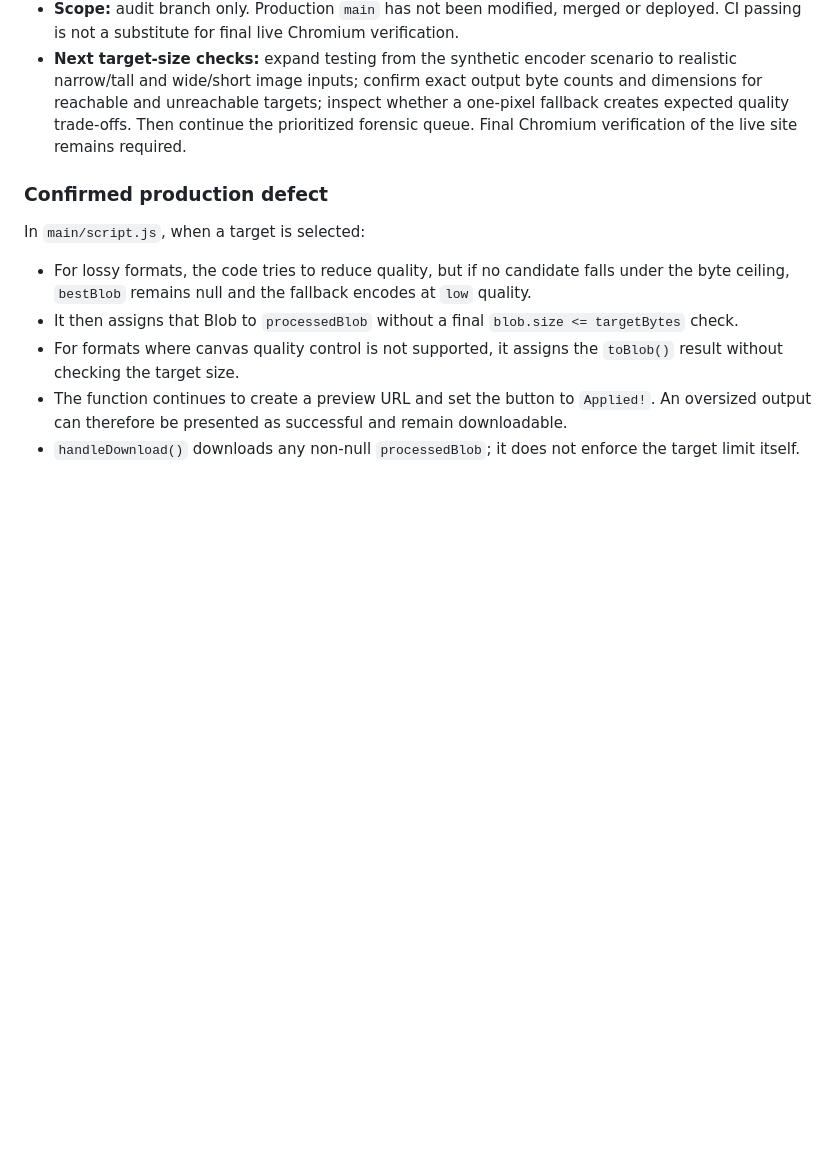
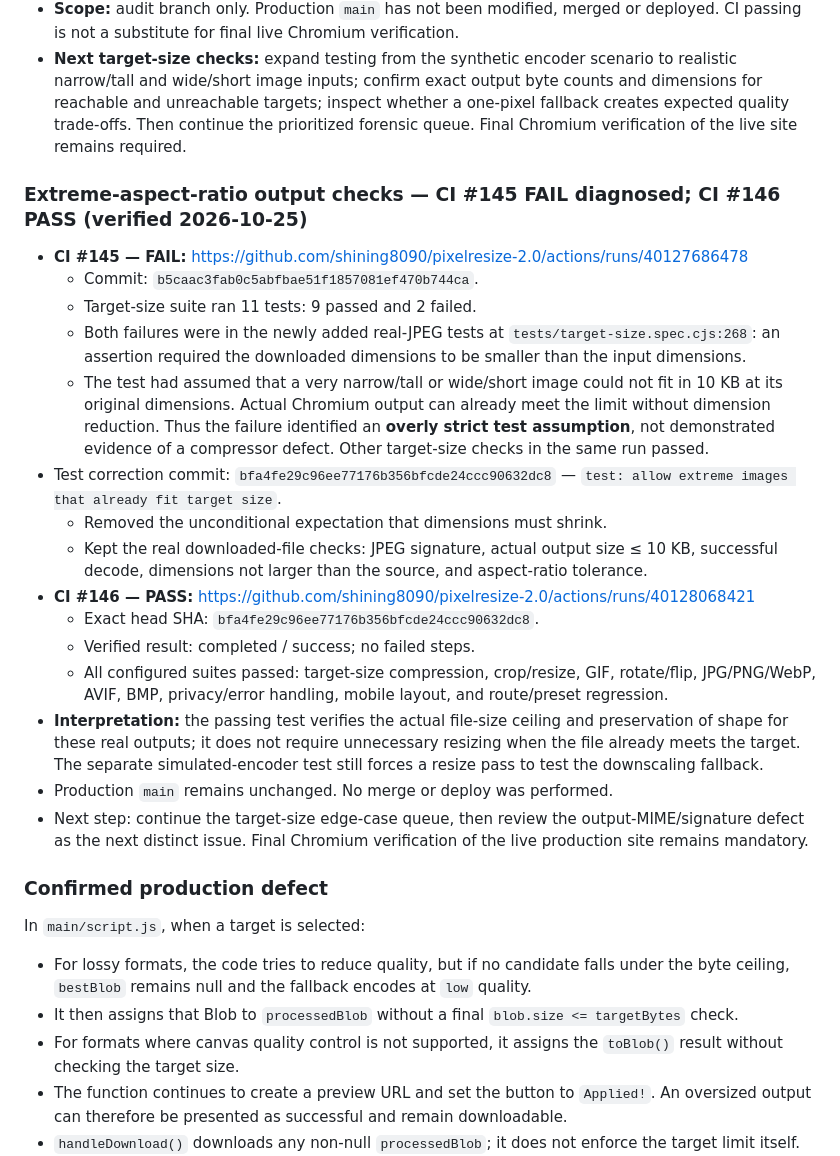
Before and after one commit to shining8090/pixelresize-2.0, a Markdown page: PROJECT_HANDOFF_2026-10-22.md, the part around the change. GitHub-like rendering; blank space fills up the shorter version.

Commit message:
docs: record extreme-ratio CI failure analysis and pass

```diff
--- a/PROJECT_HANDOFF_2026-10-22.md
+++ b/PROJECT_HANDOFF_2026-10-22.md
@@ -150,6 +150,23 @@ Status key: **Confirmed** means established from source, workflow/test configura
 - **Scope:** audit branch only. Production `main` has not been modified, merged or deployed. CI passing is not a substitute for final live Chromium verification.
 - **Next target-size checks:** expand testing from the synthetic encoder scenario to realistic narrow/tall and wide/short image inputs; confirm exact output byte counts and dimensions for reachable and unreachable targets; inspect whether a one-pixel fallback creates expected quality trade-offs. Then continue the prioritized forensic queue. Final Chromium verification of the live site remains required.
 
+### Extreme-aspect-ratio output checks — CI #145 FAIL diagnosed; CI #146 PASS (verified 2026-10-25)
+- **CI #145 — FAIL:** https://github.com/shining8090/pixelresize-2.0/actions/runs/40127686478
+  - Commit: `b5caac3fab0c5abfbae51f1857081ef470b744ca`.
+  - Target-size suite ran 11 tests: 9 passed and 2 failed.
+  - Both failures were in the newly added real-JPEG tests at `tests/target-size.spec.cjs:268`: an assertion required the downloaded dimensions to be smaller than the input dimensions.
+  - The test had assumed that a very narrow/tall or wide/short image could not fit in 10 KB at its original dimensions. Actual Chromium output can already meet the limit without dimension reduction. Thus the failure identified an **overly strict test assumption**, not demonstrated evidence of a compressor defect. Other target-size checks in the same run passed.
+- Test correction commit: `bfa4fe29c96ee77176b356bfcde24ccc90632dc8` — `test: allow extreme images that already fit target size`.
+  - Removed the unconditional expectation that dimensions must shrink.
+  - Kept the real downloaded-file checks: JPEG signature, actual output size ≤ 10 KB, successful decode, dimensions not larger than the source, and aspect-ratio tolerance.
+- **CI #146 — PASS:** https://github.com/shining8090/pixelresize-2.0/actions/runs/40128068421
+  - Exact head SHA: `bfa4fe29c96ee77176b356bfcde24ccc90632dc8`.
+  - Verified result: completed / success; no failed steps.
+  - All configured suites passed: target-size compression, crop/resize, GIF, rotate/flip, JPG/PNG/WebP, AVIF, BMP, privacy/error handling, mobile layout, and route/preset regression.
+- **Interpretation:** the passing test verifies the actual file-size ceiling and preservation of shape for these real outputs; it does not require unnecessary resizing when the file already meets the target. The separate simulated-encoder test still forces a resize pass to test the downscaling fallback.
+- Production `main` remains unchanged. No merge or deploy was performed.
+- Next step: continue the target-size edge-case queue, then review the output-MIME/signature defect as the next distinct issue. Final Chromium verification of the live production site remains mandatory.
+
 ### Confirmed production defect
 In `main/script.js`, when a target is selected:
 - For lossy formats, the code tries to reduce quality, but if no candidate falls under the byte ceiling, `bestBlob` remains null and the fallback encodes at `low` quality.
```
